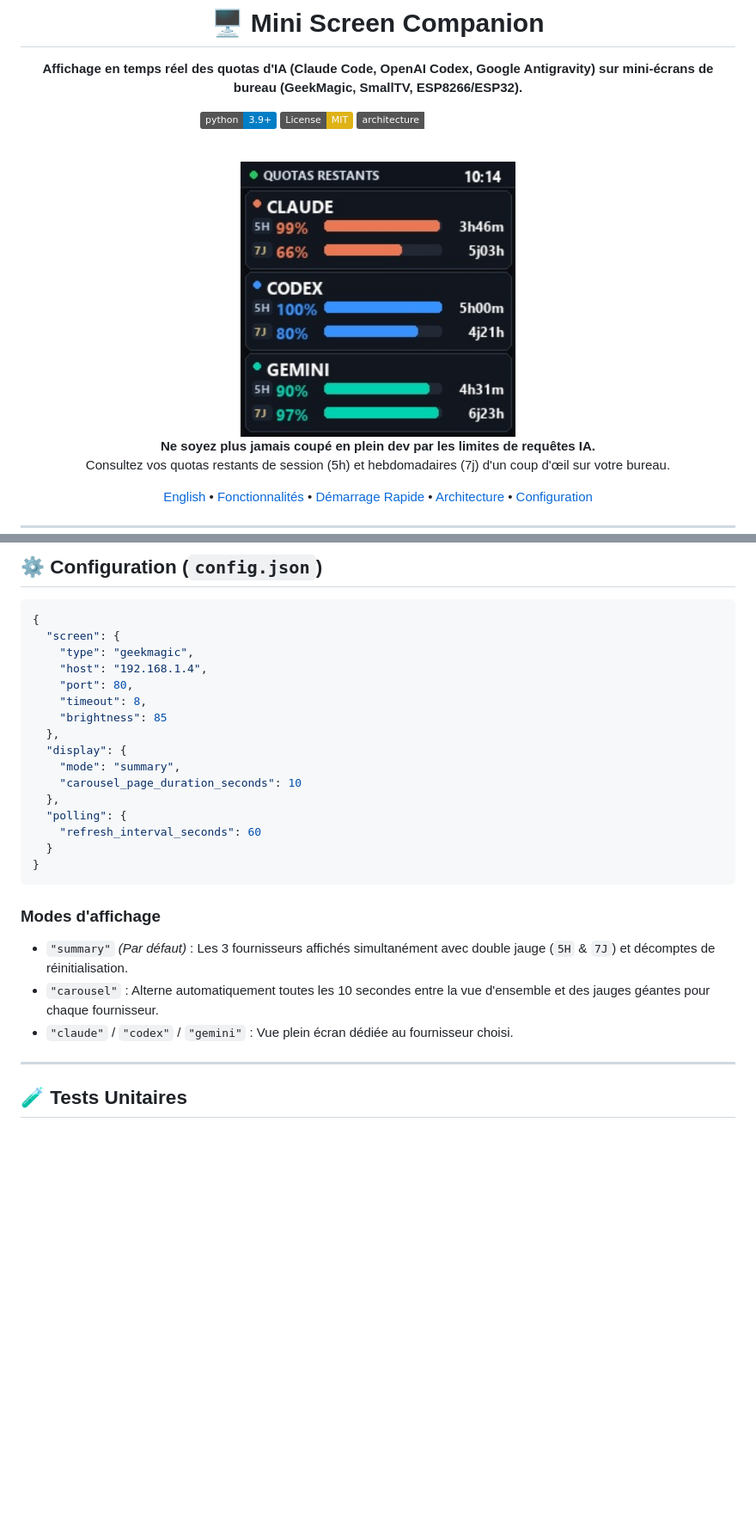
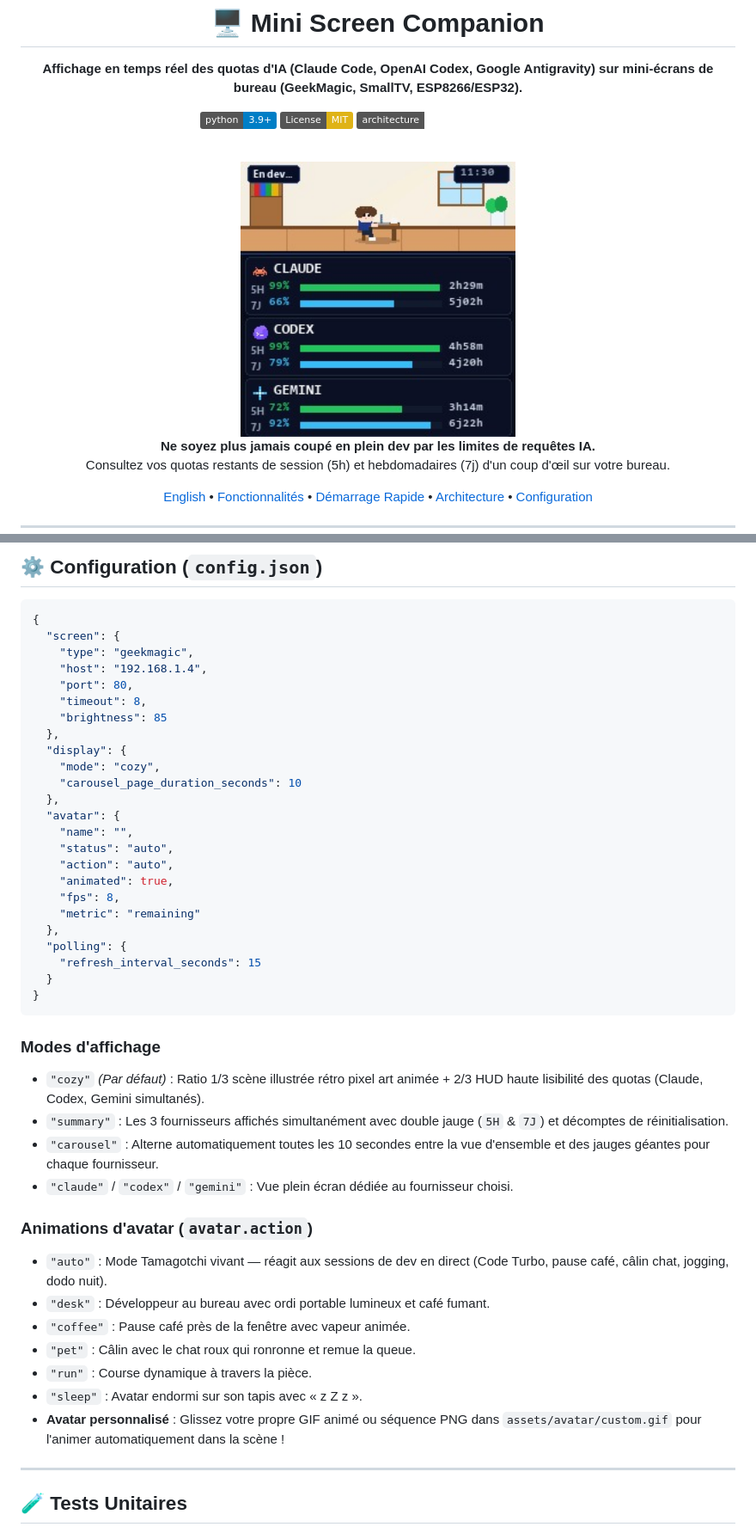
Before and after one commit to neosoda/MiniScreenCompanion, a Markdown page: README.fr.md, 2 parts joined by grey strips. Shown at 86% size. GitHub-like rendering; pictures changed too: assets/preview.jpg; badges without logos; blank space fills up the shorter version.

Commit message:
feat(cozy): add animated chibi dev tamagotchi and 1/3-2/3 quota hud

````diff
--- a/README.fr.md
+++ b/README.fr.md
@@ -98,19 +98,37 @@ python -m mini_screen_companion stop
     "brightness": 85
   },
   "display": {
-    "mode": "summary",
+    "mode": "cozy",
     "carousel_page_duration_seconds": 10
   },
+  "avatar": {
+    "name": "",
+    "status": "auto",
+    "action": "auto",
+    "animated": true,
+    "fps": 8,
+    "metric": "remaining"
+  },
   "polling": {
-    "refresh_interval_seconds": 60
+    "refresh_interval_seconds": 15
   }
 }
 ```
 
 ### Modes d'affichage
-- `"summary"` *(Par défaut)* : Les 3 fournisseurs affichés simultanément avec double jauge (`5H` & `7J`) et décomptes de réinitialisation.
+- `"cozy"` *(Par défaut)* : Ratio 1/3 scène illustrée rétro pixel art animée + 2/3 HUD haute lisibilité des quotas (Claude, Codex, Gemini simultanés).
+- `"summary"` : Les 3 fournisseurs affichés simultanément avec double jauge (`5H` & `7J`) et décomptes de réinitialisation.
 - `"carousel"` : Alterne automatiquement toutes les 10 secondes entre la vue d'ensemble et des jauges géantes pour chaque fournisseur.
 - `"claude"` / `"codex"` / `"gemini"` : Vue plein écran dédiée au fournisseur choisi.
+
+### Animations d'avatar (`avatar.action`)
+- `"auto"` : Mode Tamagotchi vivant — réagit aux sessions de dev en direct (Code Turbo, pause café, câlin chat, jogging, dodo nuit).
+- `"desk"` : Développeur au bureau avec ordi portable lumineux et café fumant.
+- `"coffee"` : Pause café près de la fenêtre avec vapeur animée.
+- `"pet"` : Câlin avec le chat roux qui ronronne et remue la queue.
+- `"run"` : Course dynamique à travers la pièce.
+- `"sleep"` : Avatar endormi sur son tapis avec « z Z z ».
+- **Avatar personnalisé** : Glissez votre propre GIF animé ou séquence PNG dans `assets/avatar/custom.gif` pour l'animer automatiquement dans la scène !
 
 ---
 
````
Also changed, not shown: README.md (+21 -3 lines), assets/preview.gif (added), 15 other files.
